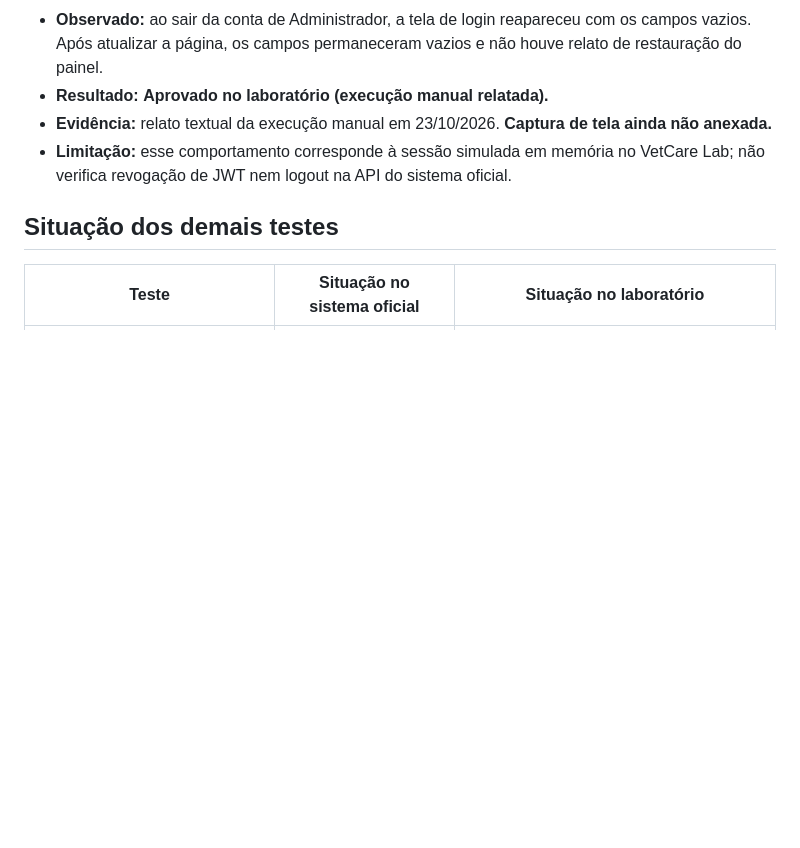
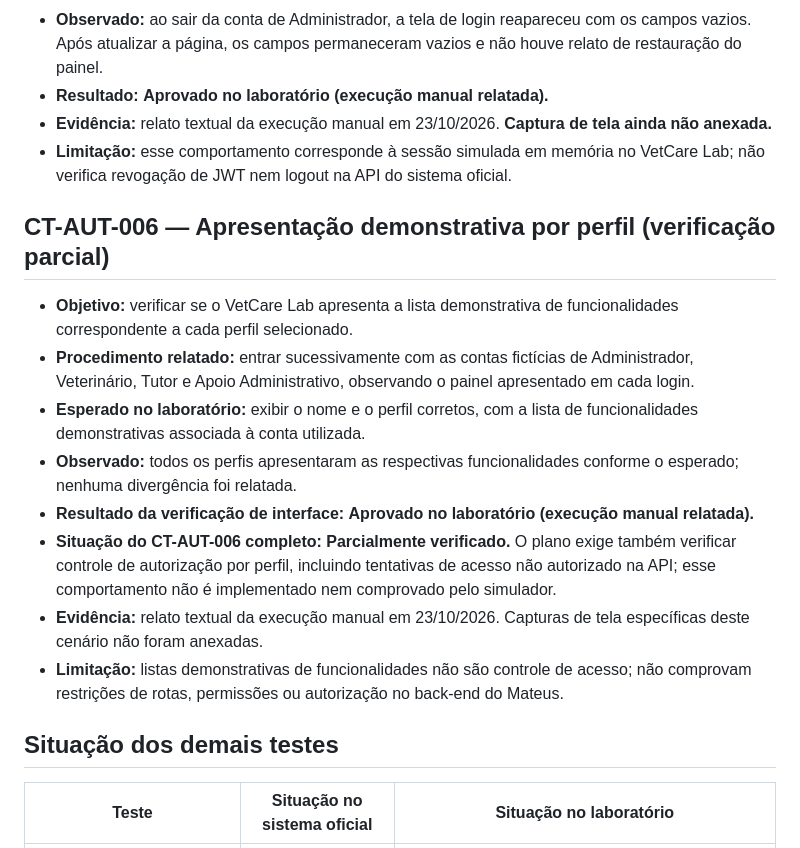
Before and after one commit to alineopinho/vetcare-engenharia-software, a Markdown page: 05-testes/execucoes/registro-execucao-hu-001-lab.md, the part around one of its changes. Rendered like a GitHub page; blank space fills up the shorter version.

```diff
--- a/05-testes/execucoes/registro-execucao-hu-001-lab.md
+++ b/05-testes/execucoes/registro-execucao-hu-001-lab.md
@@ -62,6 +62,17 @@
 - **Evidência:** relato textual da execução manual em 23/10/2026. **Captura de tela ainda não anexada.**
 - **Limitação:** esse comportamento corresponde à sessão simulada em memória no VetCare Lab; não verifica revogação de JWT nem logout na API do sistema oficial.
 
+## CT-AUT-006 — Apresentação demonstrativa por perfil (verificação parcial)
+
+- **Objetivo:** verificar se o VetCare Lab apresenta a lista demonstrativa de funcionalidades correspondente a cada perfil selecionado.
+- **Procedimento relatado:** entrar sucessivamente com as contas fictícias de Administrador, Veterinário, Tutor e Apoio Administrativo, observando o painel apresentado em cada login.
+- **Esperado no laboratório:** exibir o nome e o perfil corretos, com a lista de funcionalidades demonstrativas associada à conta utilizada.
+- **Observado:** todos os perfis apresentaram as respectivas funcionalidades conforme o esperado; nenhuma divergência foi relatada.
+- **Resultado da verificação de interface:** **Aprovado no laboratório (execução manual relatada).**
+- **Situação do CT-AUT-006 completo:** **Parcialmente verificado.** O plano exige também verificar controle de autorização por perfil, incluindo tentativas de acesso não autorizado na API; esse comportamento não é implementado nem comprovado pelo simulador.
+- **Evidência:** relato textual da execução manual em 23/10/2026. Capturas de tela específicas deste cenário não foram anexadas.
+- **Limitação:** listas demonstrativas de funcionalidades não são controle de acesso; não comprovam restrições de rotas, permissões ou autorização no back-end do Mateus.
+
 ## Situação dos demais testes
 
 | Teste | Situação no sistema oficial | Situação no laboratório |
```
Also changed, not shown: other parts of 05-testes/execucoes/registro-execucao-hu-001-lab.md (+5 -5 lines).
